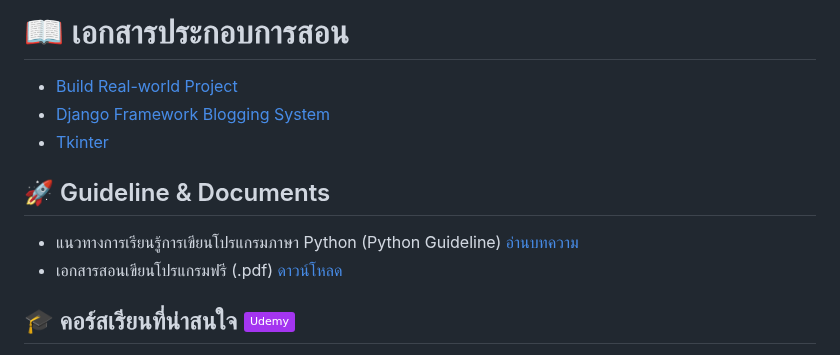
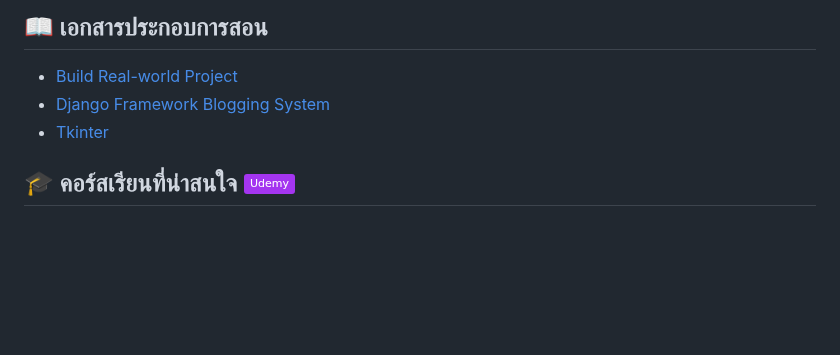
Before and after one commit to kongruksiamza/python-udemy-course, a Markdown page: README.md, the part around the change. Drawn GitHub-style; badges without logos; blank space fills up the shorter version.

```diff
--- a/README.md
+++ b/README.md
@@ -1,11 +1,7 @@
-# 📖 เอกสารประกอบการสอน
+## 📖 เอกสารประกอบการสอน
 - [Build Real-world Project](https://github.com/kongruksiamza/python-udemy-course/blob/c7ed4326af82c5771c2f5e7e31c9eb5fb1aa3b14/%E0%B9%80%E0%B8%AD%E0%B8%81%E0%B8%AA%E0%B8%B2%E0%B8%A3%20Python%20(Real-World)/Python%20Build%20Real-World%20Project.pdf)
 - [Django Framework Blogging System](https://github.com/kongruksiamza/python-udemy-course/blob/c7ed4326af82c5771c2f5e7e31c9eb5fb1aa3b14/%E0%B9%80%E0%B8%AD%E0%B8%81%E0%B8%AA%E0%B8%B2%E0%B8%A3%20Python%20(Real-World)/Django%20Framework%20Blogging%20System.pdf)
 - [Tkinter](https://github.com/kongruksiamza/python-udemy-course/blob/c7ed4326af82c5771c2f5e7e31c9eb5fb1aa3b14/%E0%B9%80%E0%B8%AD%E0%B8%81%E0%B8%AA%E0%B8%B2%E0%B8%A3%20Python%20(Real-World)/Tkinter%20Basic.pdf)
-
-## 🚀 Guideline & Documents
-- แนวทางการเรียนรู้การเขียนโปรแกรมภาษา Python (Python Guideline) [อ่านบทความ](https://github.com/kongruksiamza/python-guideline)
-- เอกสารสอนเขียนโปรแกรมฟรี (.pdf) [ดาวน์โหลด](https://github.com/kongruksiamza/ebook-for-education)
 
 ## 🎓 คอร์สเรียนที่น่าสนใจ [![Udemy](https://img.shields.io/badge/Udemy-A435F0?logo=udemy&logoColor=fff)](https://www.udemy.com/user/kong-ruksiam/)
 - [สร้างแอพพลิเคชั่นด้วยภาษา Python (Real-World Projects)](https://www.udemy.com/course/python-real-world-projects/?referralCode=4D6784B6C4CF2CBB1892)
```
